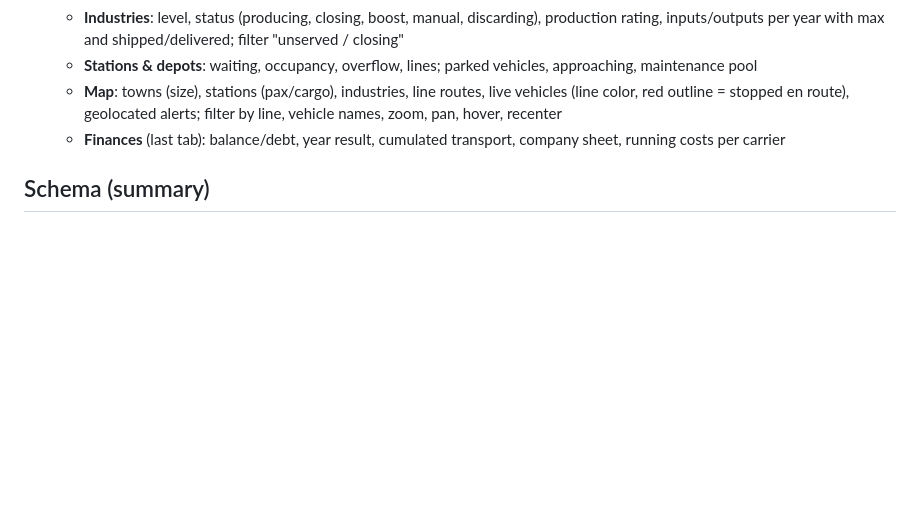
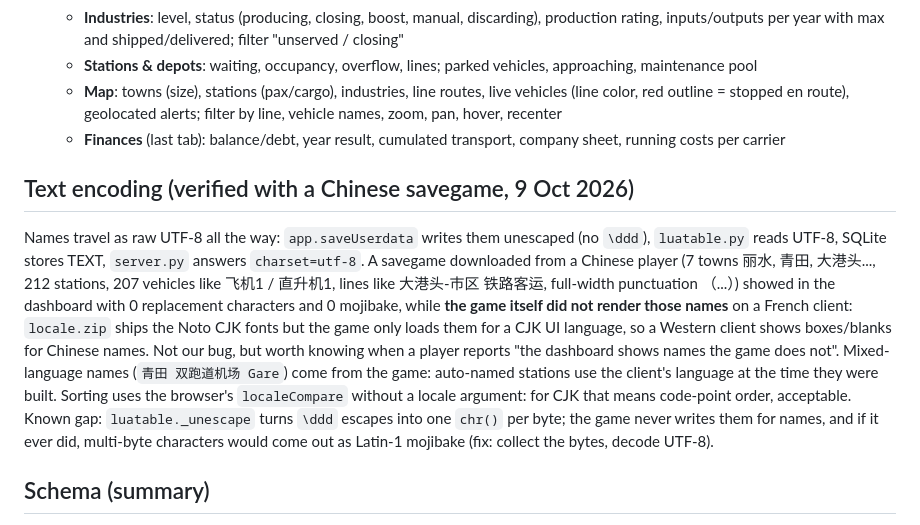
Before and after one commit to M1r077/tf3-dashboard, a Markdown page: docs/DETAILS.md, the part around the change. GitHub-like rendering; blank space fills up the shorter version.

Commit message:
docs: text encoding, verified end to end with a Chinese savegame

```diff
--- a/docs/DETAILS.md
+++ b/docs/DETAILS.md
@@ -228,6 +228,20 @@ Three independent parts:
      stopped en route), geolocated alerts; filter by line, vehicle names, zoom, pan, hover, recenter
    - **Finances** (last tab): balance/debt, year result, cumulated transport, company sheet, running costs per carrier
 
+## Text encoding (verified with a Chinese savegame, 9 Oct 2026)
+
+Names travel as raw UTF-8 all the way: `app.saveUserdata` writes them unescaped (no `\ddd`), `luatable.py` reads
+UTF-8, SQLite stores TEXT, `server.py` answers `charset=utf-8`. A savegame downloaded from a Chinese player (7 towns
+丽水, 青田, 大港头..., 212 stations, 207 vehicles like 飞机1 / 直升机1, lines like 大港头-市区 铁路客运, full-width
+punctuation （...）) showed in the dashboard with 0 replacement characters and 0 mojibake, while **the game itself did
+not render those names** on a French client: `locale.zip` ships the Noto CJK fonts but the game only loads them for a
+CJK UI language, so a Western client shows boxes/blanks for Chinese names. Not our bug, but worth knowing when a
+player reports "the dashboard shows names the game does not". Mixed-language names (`青田 双跑道机场 Gare`) come
+from the game: auto-named stations use the client's language at the time they were built.
+Sorting uses the browser's `localeCompare` without a locale argument: for CJK that means code-point order, acceptable.
+Known gap: `luatable._unescape` turns `\ddd` escapes into one `chr()` per byte; the game never writes them for names,
+and if it ever did, multi-byte characters would come out as Latin-1 mojibake (fix: collect the bytes, decode UTF-8).
+
 ## Schema (summary)
 
 - `game`: one row per savegame (key = player entity)
```
